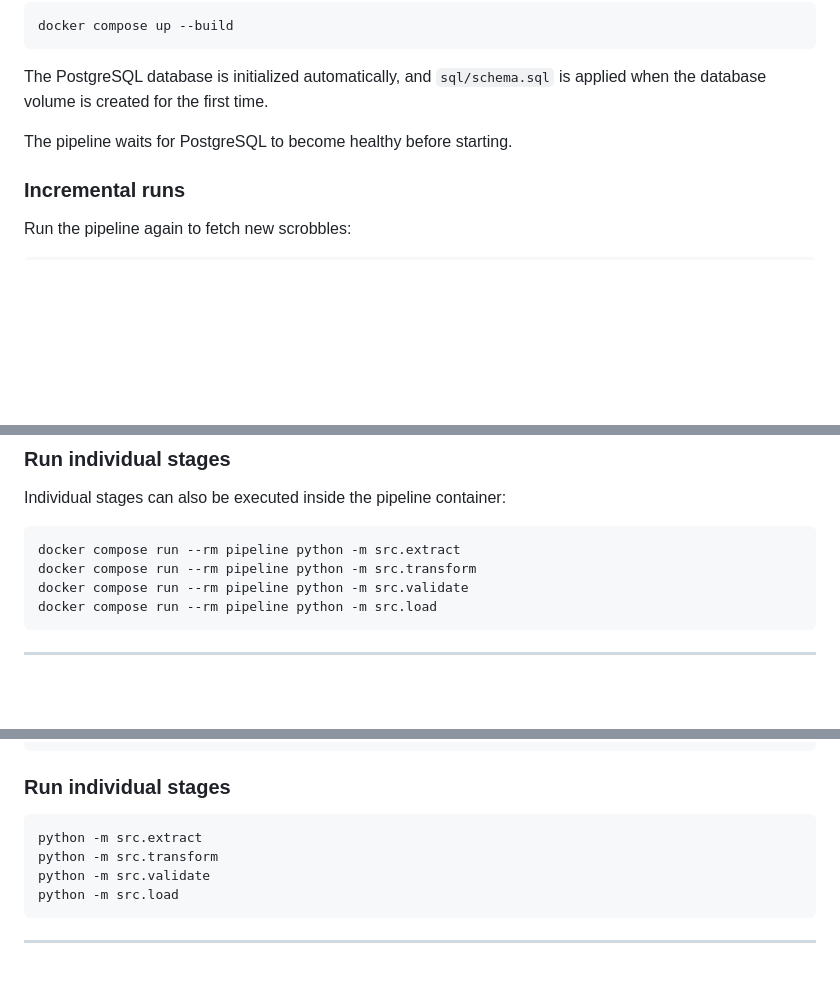
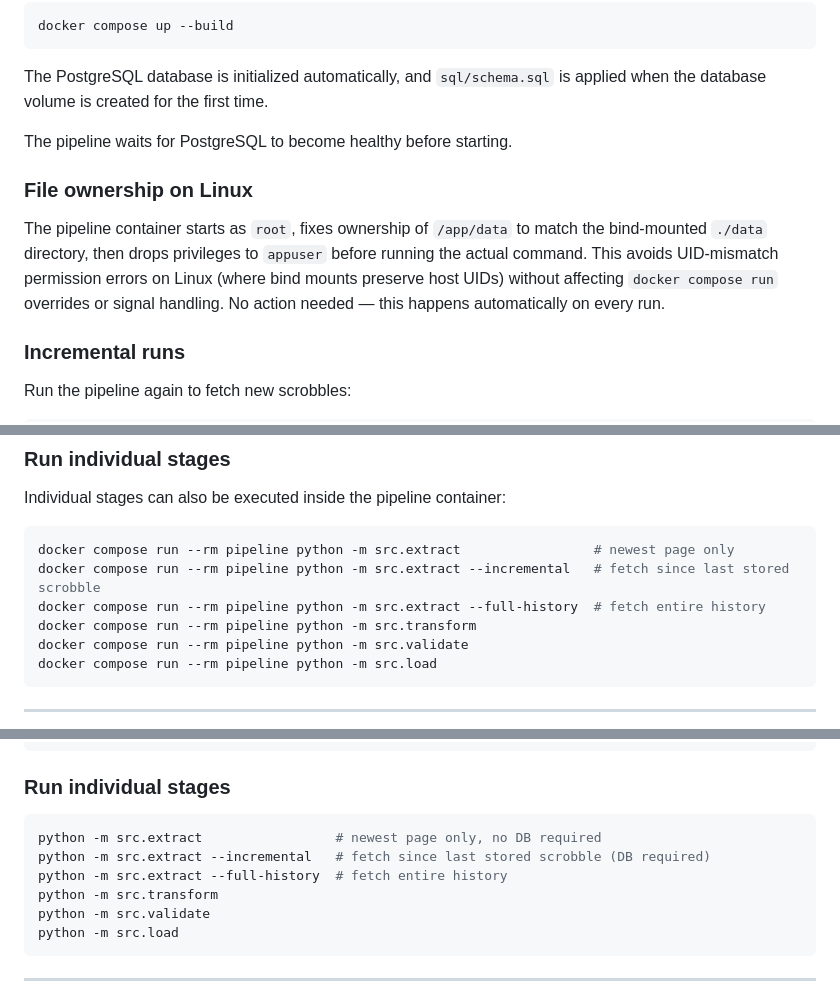
Before and after one commit to piotr-machocki/lastfm-data-pipeline, a Markdown page: README.md, 3 parts joined by grey strips. GitHub-like rendering; blank space fills up the shorter version.

````diff
--- a/README.md
+++ b/README.md
@@ -136,6 +137,10 @@ The PostgreSQL database is initialized automatically, and `sql/schema.sql` is ap
 
 The pipeline waits for PostgreSQL to become healthy before starting.
 
+### File ownership on Linux
+
+The pipeline container starts as `root`, fixes ownership of `/app/data` to match the bind-mounted `./data` directory, then drops privileges to `appuser` before running the actual command. This avoids UID-mismatch permission errors on Linux (where bind mounts preserve host UIDs) without affecting `docker compose run` overrides or signal handling. No action needed — this happens automatically on every run.
+
 ### Incremental runs
 
 Run the pipeline again to fetch new scrobbles:
@@ -181,7 +186,9 @@ The local `./data` directory is mounted into the pipeline container, so generate
 Individual stages can also be executed inside the pipeline container:
 
 ```bash
-docker compose run --rm pipeline python -m src.extract
+docker compose run --rm pipeline python -m src.extract                 # newest page only
+docker compose run --rm pipeline python -m src.extract --incremental   # fetch since last stored scrobble
+docker compose run --rm pipeline python -m src.extract --full-history  # fetch entire history
 docker compose run --rm pipeline python -m src.transform
 docker compose run --rm pipeline python -m src.validate
 docker compose run --rm pipeline python -m src.load
@@ -225,7 +232,9 @@ python -m src.pipeline --full-history
 ### Run individual stages
 
 ```bash
-python -m src.extract
+python -m src.extract                 # newest page only, no DB required
+python -m src.extract --incremental   # fetch since last stored scrobble (DB required)
+python -m src.extract --full-history  # fetch entire history
 python -m src.transform
 python -m src.validate
 python -m src.load
````
Also changed, not shown: other parts of README.md (+1 -0 lines).
